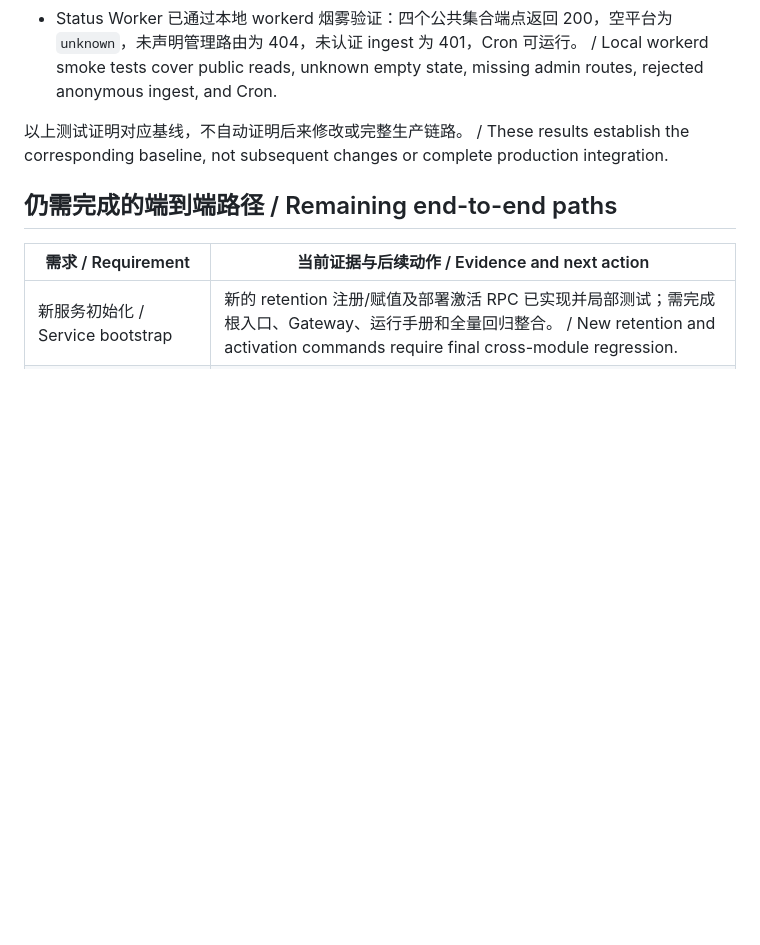
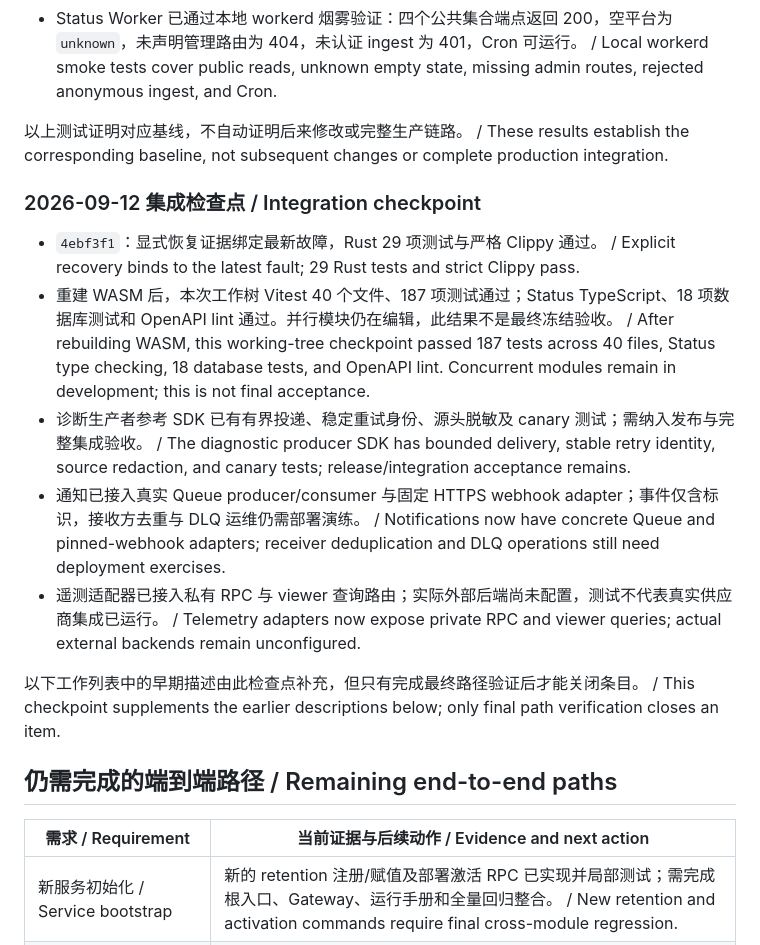
Before and after one commit to kleedaisuki/moesegfault-status, a Markdown page: docs/implementation-status.md, the part around the change. GitHub-like rendering; blank space fills up the shorter version.

Commit message:
docs(progress): record integrated recovery and adapter checkpoint
Record 187 passing TypeScript tests, 29 Rust tests, database checks and current adapter wiring without claiming deployment or full acceptance. Preserve outstanding end-to-end scope.

```diff
--- a/docs/implementation-status.md
+++ b/docs/implementation-status.md
@@ -11,6 +11,16 @@
 - Status Worker 已通过本地 workerd 烟雾验证：四个公共集合端点返回 200，空平台为 `unknown`，未声明管理路由为 404，未认证 ingest 为 401，Cron 可运行。 / Local workerd smoke tests cover public reads, unknown empty state, missing admin routes, rejected anonymous ingest, and Cron.
 
 以上测试证明对应基线，不自动证明后来修改或完整生产链路。 / These results establish the corresponding baseline, not subsequent changes or complete production integration.
+
+### 2026-09-12 集成检查点 / Integration checkpoint
+
+- `4ebf3f1`：显式恢复证据绑定最新故障，Rust 29 项测试与严格 Clippy 通过。 / Explicit recovery binds to the latest fault; 29 Rust tests and strict Clippy pass.
+- 重建 WASM 后，本次工作树 Vitest 40 个文件、187 项测试通过；Status TypeScript、18 项数据库测试和 OpenAPI lint 通过。并行模块仍在编辑，此结果不是最终冻结验收。 / After rebuilding WASM, this working-tree checkpoint passed 187 tests across 40 files, Status type checking, 18 database tests, and OpenAPI lint. Concurrent modules remain in development; this is not final acceptance.
+- 诊断生产者参考 SDK 已有有界投递、稳定重试身份、源头脱敏及 canary 测试；需纳入发布与完整集成验收。 / The diagnostic producer SDK has bounded delivery, stable retry identity, source redaction, and canary tests; release/integration acceptance remains.
+- 通知已接入真实 Queue producer/consumer 与固定 HTTPS webhook adapter；事件仅含标识，接收方去重与 DLQ 运维仍需部署演练。 / Notifications now have concrete Queue and pinned-webhook adapters; receiver deduplication and DLQ operations still need deployment exercises.
+- 遥测适配器已接入私有 RPC 与 viewer 查询路由；实际外部后端尚未配置，测试不代表真实供应商集成已运行。 / Telemetry adapters now expose private RPC and viewer queries; actual external backends remain unconfigured.
+
+以下工作列表中的早期描述由此检查点补充，但只有完成最终路径验证后才能关闭条目。 / This checkpoint supplements the earlier descriptions below; only final path verification closes an item.
 
 ## 仍需完成的端到端路径 / Remaining end-to-end paths
 
```
